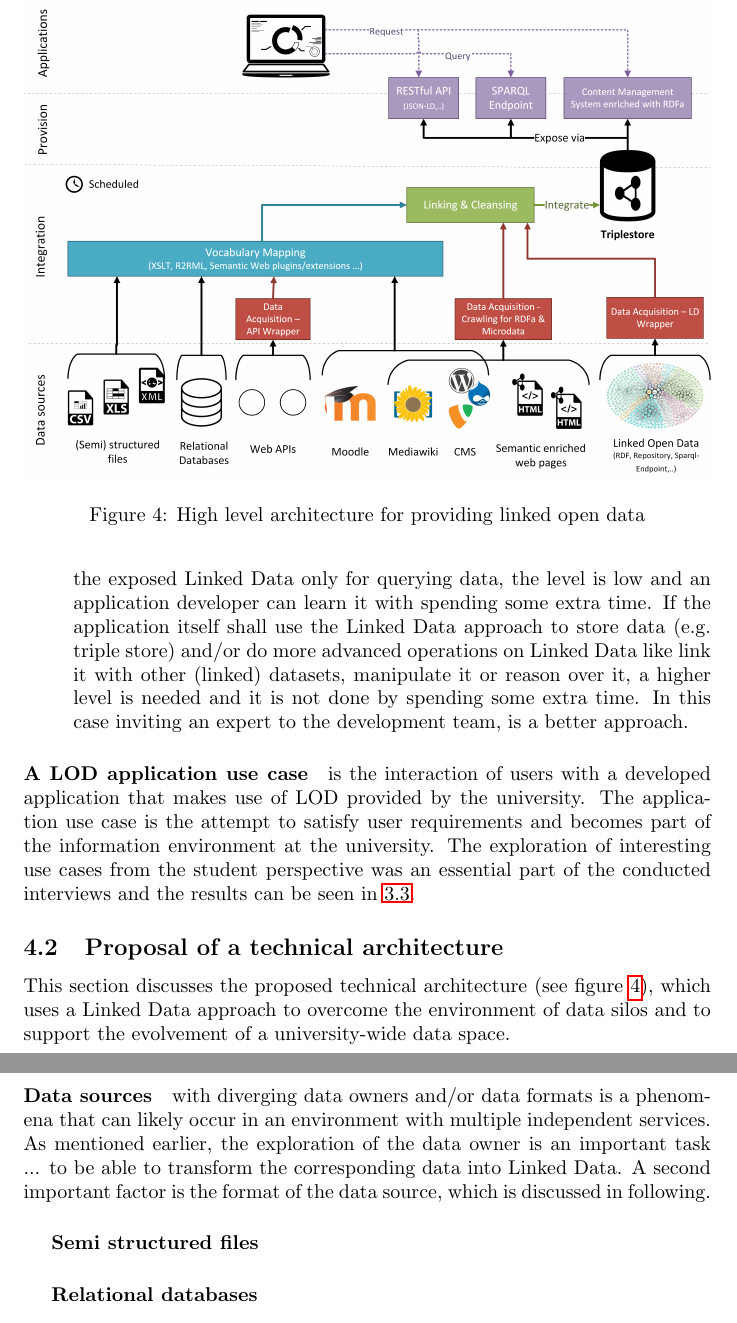
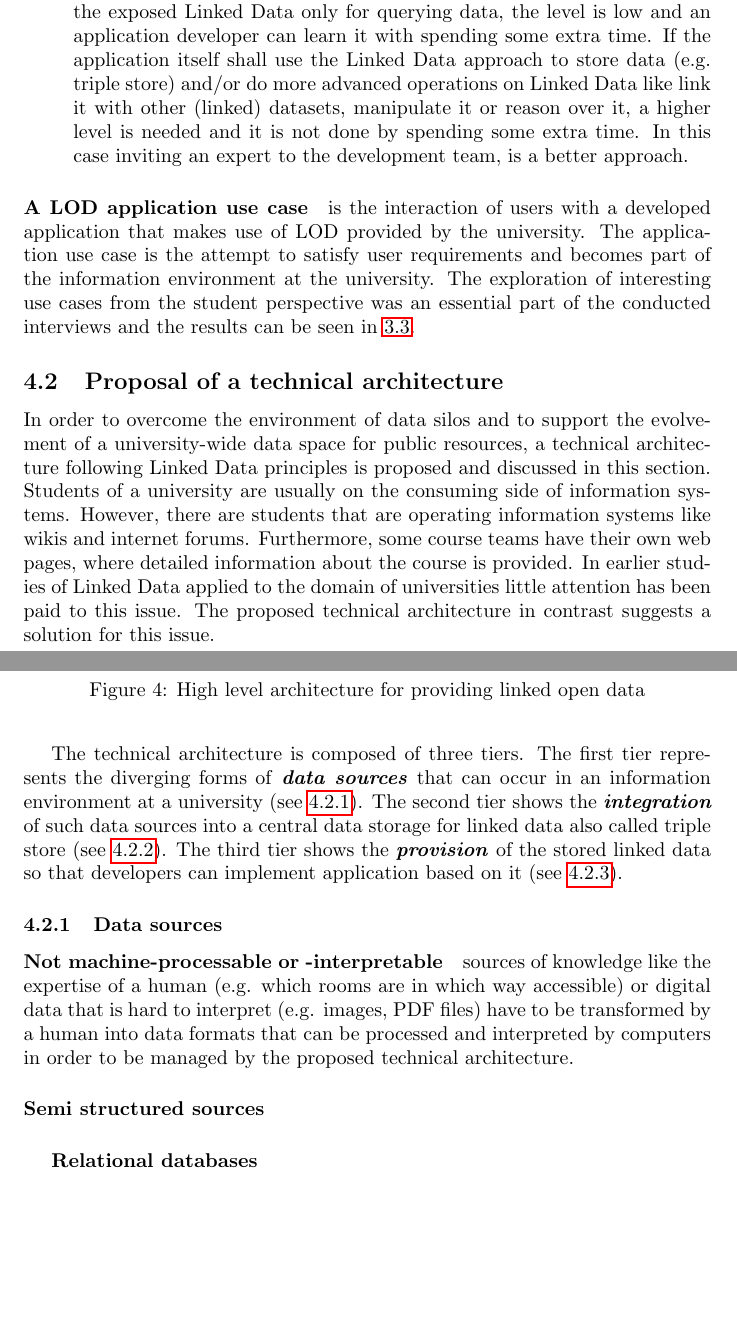
Before and after one commit to outofbits/lod-at-tuwien-seminar-work, a LaTeX paper (seminar-work-linked-open-data.tex): two parts of pages 19 and 20 of 29 before the commit and two parts of pages 20 and 21 of 31 after it, joined at a grey line, cut so that both start at the same text, the shorter picture padded with empty space. Compiled offline with pdfLaTeX.

Commit message:
Structure of the work finished.

```diff
--- a/seminar-work-linked-open-data.tex
+++ b/seminar-work-linked-open-data.tex
@@ -375,12 +376,16 @@ is the interaction of users with a developed application that makes use of LOD p
 \label{fig:tac-high-level-architecture}
 \end{figure}
 
-This section discusses the proposed technical architecture (see figure \ref{fig:tac-high-level-architecture}), which uses a Linked Data approach to overcome the environment of data silos and to support the evolvement of a university-wide data space.
+In order to overcome the environment of data silos and to support the evolvement of a university-wide data space for public resources, a technical architecture following Linked Data principles is proposed and discussed in this section. Students of a university are usually on the consuming side of information systems. However, there are students that are operating information systems like wikis and internet forums. Furthermore, some course teams have their own web pages, where detailed information about the course is provided. In earlier studies of Linked Data applied to the domain of universities little attention has been paid to this issue. The proposed technical architecture in contrast suggests a solution for this issue.
 
-\paragraph{Data sources}
+The technical architecture is composed of three tiers. The first tier represents the diverging forms of \textbf{\textit{data sources}} that can occur in an information environment at a university (see \ref{technical-architecture-challenges:proposal:data-source}). The second tier shows the \textbf{\textit{integration}} of such data sources into a central data storage for linked data also called triple store (see \ref{technical-architecture-challenges:proposal:integration}). The third tier shows the \textbf{\textit{provision}} of the stored linked data so that developers can implement application based on it (see \ref{technical-architecture-challenges:proposal:provision}).
+
+\subsubsection{Data sources}
 \label{technical-architecture-challenges:proposal:data-source}
-with diverging data owners and/or data formats is a phenomena that can likely occur in an environment with multiple independent services. As mentioned earlier, the exploration of the data owner is an important task ... to be able to transform the corresponding data into Linked Data. A second important factor is the format of the data source, which is discussed in following.
-\subparagraph{Semi structured files}
+
+\paragraph{Not machine-processable or -interpretable} sources of knowledge like the expertise of a human (e.g. which rooms are in which way accessible) or digital data that is hard to interpret (e.g. images, PDF files) have to be transformed by a human into data formats that can be processed and interpreted by computers in order to be managed by the proposed technical architecture.
+
+\paragraph{Semi structured sources}
 
 \subparagraph{Relational databases}
 
```
Also changed, not shown: seminar-work-linked-open-data.pdf, seminar-work-linked-open-data.tex (13 more changed lines).
